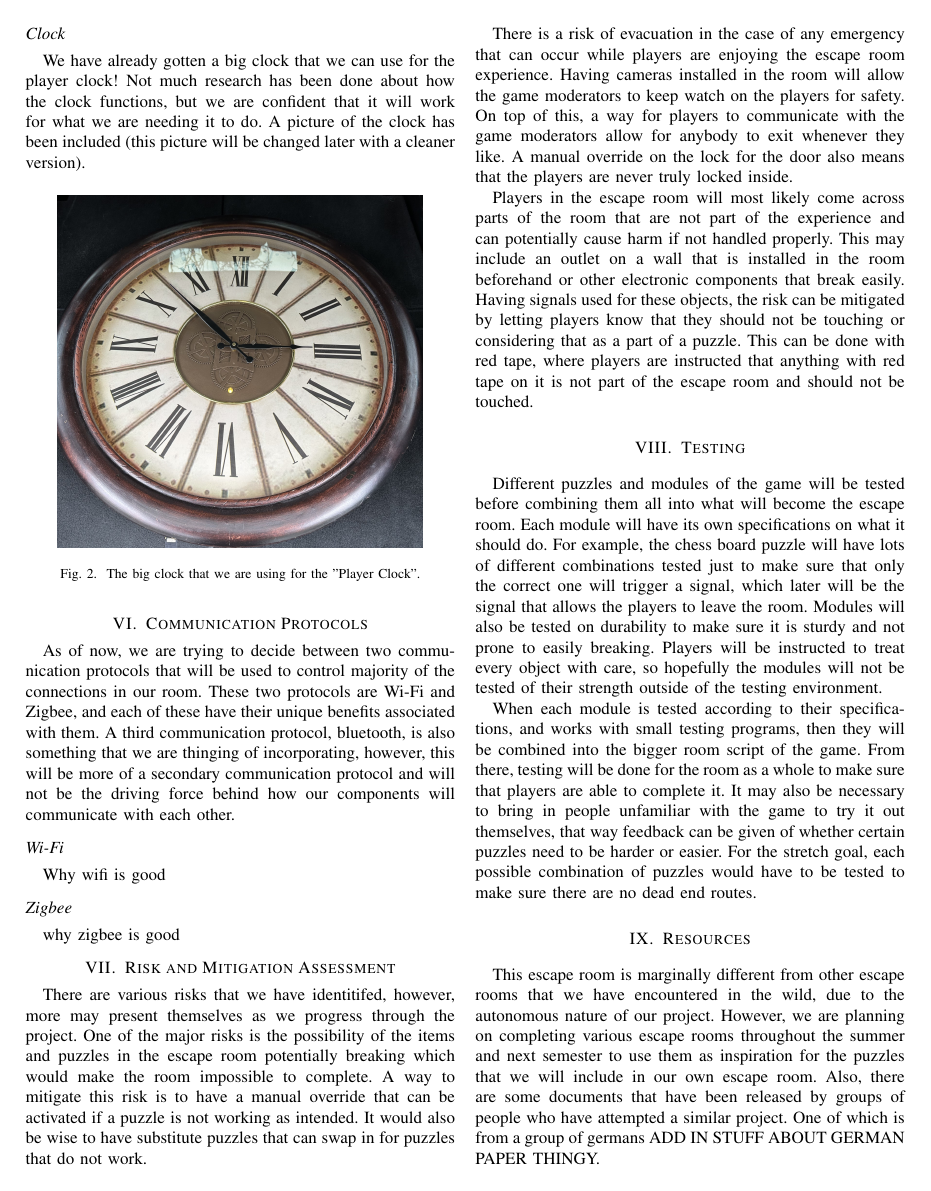
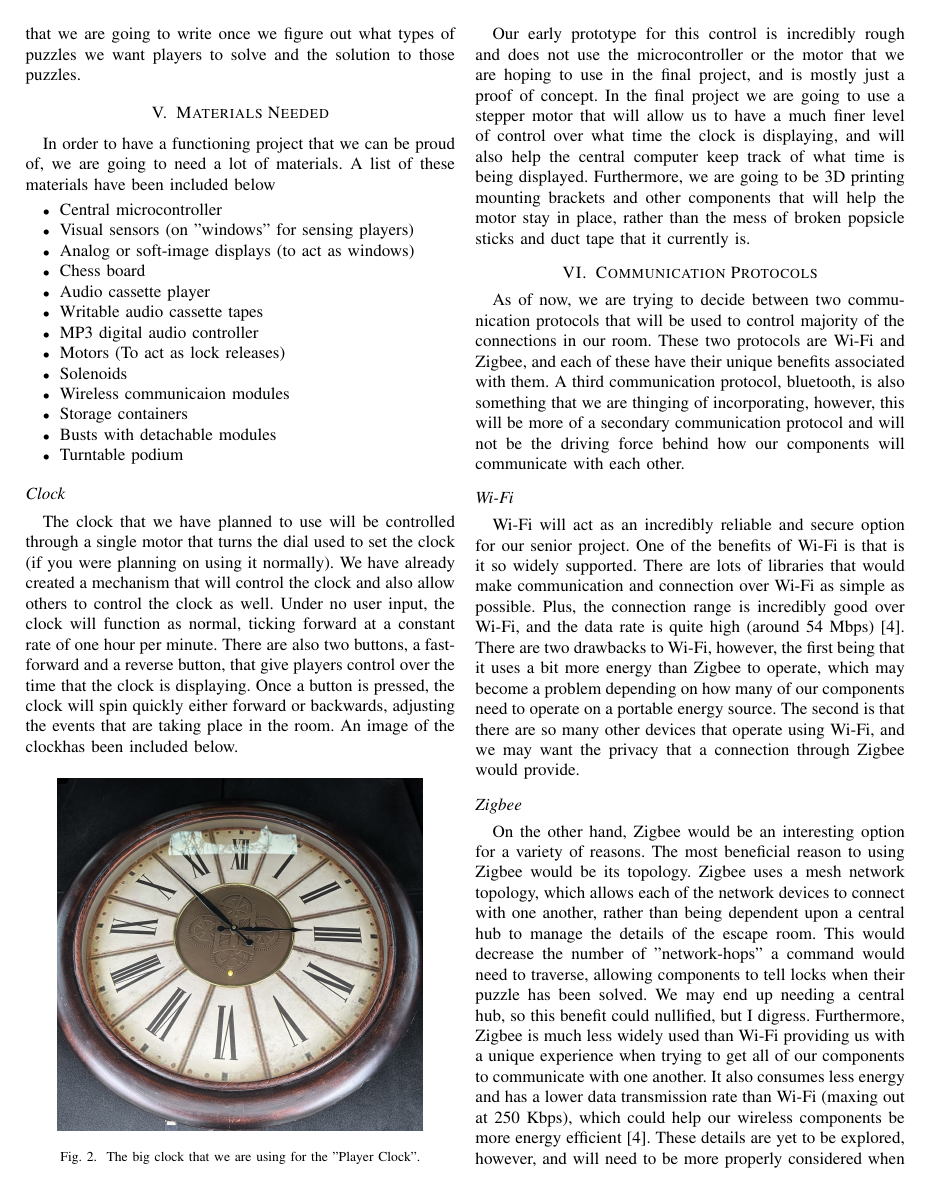
Before and after one commit to K-Sedgwick/EscapeY2K, a LaTeX paper (Project_Document_LaTeX/Escape Y2K - An Integrated Escape Room.tex): page 4 of 5. Compiled offline with pdfLaTeX; a missing font is replaced by an installed copy or a similar font; a LaTeX package or settings file that is missing is left out.

Commit message:
+ stuff about clock, communication, and resources

```diff
--- a/Project_Document_LaTeX/Escape Y2K - An Integrated Escape Room.tex
+++ b/Project_Document_LaTeX/Escape Y2K - An Integrated Escape Room.tex
@@ -274,16 +293,28 @@ A list of these materials have been included below
 \end{itemize}
 
 \subsection*{Clock}
-We have already gotten a big clock that we can use for the player clock! Not much
-research has been done about how the clock functions, but we are confident that it will
-work for what we are needing it to do. A picture of the clock has been included (this
-picture will be changed later with a cleaner version).
+The clock that we have planned to use will be controlled through a single motor that turns the
+dial used to set the clock (if you were planning on using it normally). We have already created
+a mechanism that will control the clock and also allow others to control the clock as well. Under
+no user input, the clock will function as normal, ticking forward at a constant rate of one hour per
+minute. There are also two buttons, a fast-forward and a reverse button, that give players control
+over the time that the clock is displaying. Once a button is pressed, the clock will spin quickly
+either forward or backwards, adjusting the events that are taking place in the room. An image of
+the clockhas been included below.
 
 \begin{figure}[ht]
     \centering
     \includegraphics[width=0.85\columnwidth]{Images/big-clock.jpg}
     \caption{The big clock that we are using for the "Player Clock".}
 \end{figure}
+
+Our early prototype for this control is incredibly rough and does not use the microcontroller or the
+motor that we are hoping to use in the final project, and is mostly just a proof of concept. In the
+final project we are going to use a stepper motor that will allow us to have a much finer level of
+control over what time the clock is displaying, and will also help the central computer keep track of
+what time is being displayed. Furthermore, we are going to be 3D printing mounting brackets and other
+components that will help the motor stay in place, rather than the mess of broken popsicle sticks and
+duct tape that it currently is.
 
 \section{Communication Protocols}
 As of now, we are trying to decide between two communication protocols that will be used
@@ -294,10 +325,24 @@ will be more of a secondary communication protocol and will not be the driving f
 how our components will communicate with each other.
 
 \subsection*{Wi-Fi}
-Why wifi is good
+Wi-Fi will act as an incredibly reliable and secure option for our senior project. One of the benefits of Wi-Fi
+is that is it so widely supported. There are lots of libraries that would make communication and connection over
+Wi-Fi as simple as possible. Plus, the connection range is incredibly good over Wi-Fi, and the data rate is quite high
+(around 54 Mbps) \cite{wifiVsZigbee}. There are two drawbacks to Wi-Fi, however, the first being that it uses a bit more energy than Zigbee
+to operate, which may become a problem depending on how many of our components need to operate on a portable energy
+source. The second is that there are so many other devices that operate using Wi-Fi, and we may want the privacy that
+a connection through Zigbee would provide.
 
 \subsection*{Zigbee}
-why zigbee is good
+On the other hand, Zigbee would be an interesting option for a variety of reasons. The most beneficial reason to using
+Zigbee would be its topology. Zigbee uses a mesh network topology, which allows each of the network devices to connect with
+one another, rather than being dependent upon a central hub to manage the details of the escape room. This would decrease
+the number of "network-hops" a command would need to traverse, allowing components to tell locks when their puzzle has been
+solved. We may end up needing a central hub, so this benefit could nullified, but I digress. Furthermore, Zigbee is much less
+widely used than Wi-Fi providing us with a unique experience when trying to get all of our components to communicate
+with one another. It also consumes less energy and has a lower data transmission rate than Wi-Fi (maxing out at 250 Kbps),
+which could help our wireless components be more energy efficient \cite{wifiVsZigbee}. These details are yet to be explored,
+however, and will need to be more properly considered when we have a more developed plan as to what our escape room is going to require.
 
 \section{Risk and Mitigation Assessment}
 There are various risks that we have identitifed, however, more may present
@@ -348,10 +393,3 @@ need to be harder or easier. For the stretch goal, each possible combination
 of puzzles would have to be tested to make sure there are no dead end routes.
 
 \section{Resources}
-This escape room is marginally different from other escape rooms that we have
-encountered in the wild, due to the autonomous nature of our project. However,
-we are planning on completing various escape rooms throughout the summer and
-next semester to use them as inspiration for the puzzles that we will include
-in our own escape room. Also, there are some documents that have been released
-by groups of people who have attempted a similar project. One of which is from
-a group of germans ADD IN STUFF ABOUT GERMAN PAPER THINGY.
```
Also changed, not shown: Project_Document_LaTeX/Escape Y2K - An Integrated Escape Room.pdf, Project_Document_LaTeX/Escape Y2K - An Integrated Escape Room.tex (40 more changed lines), 5 other files.
